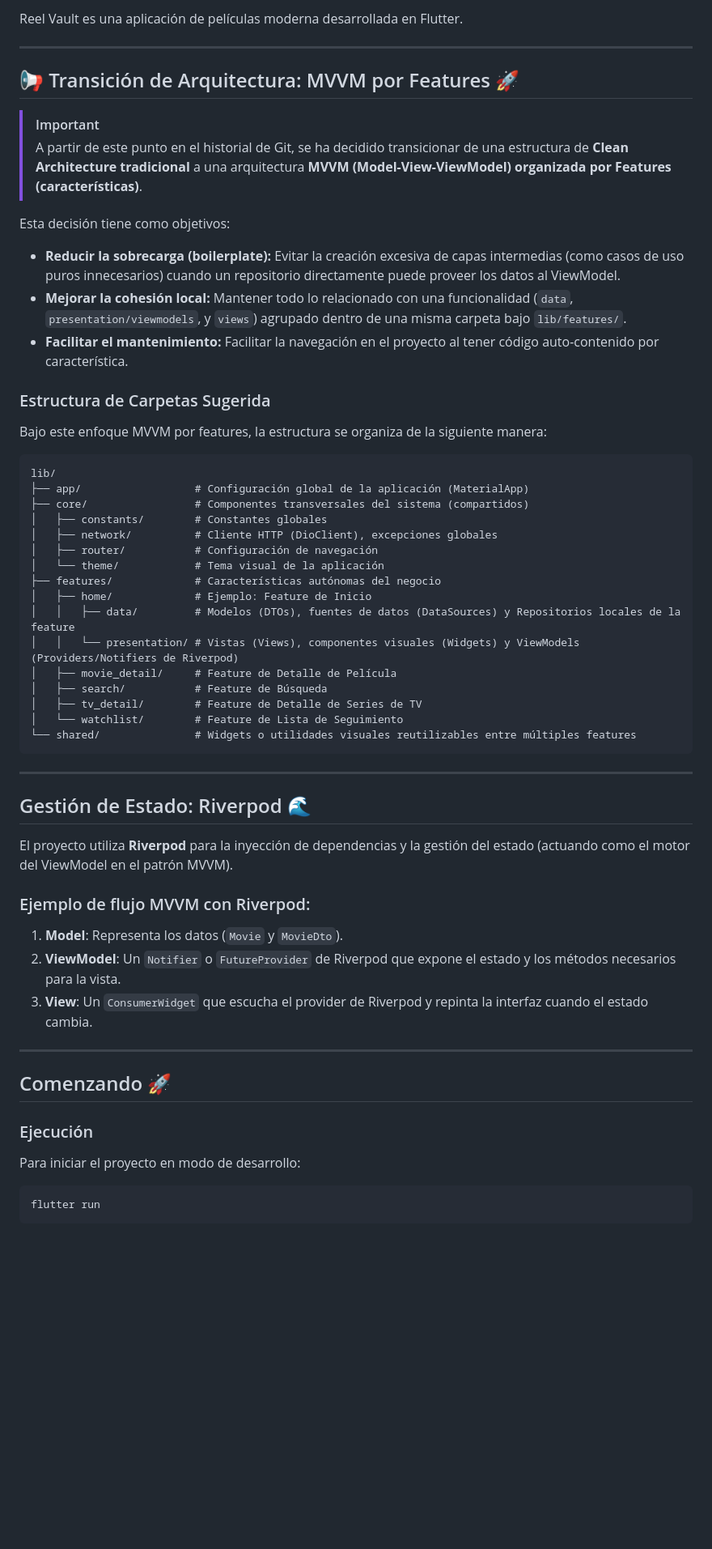
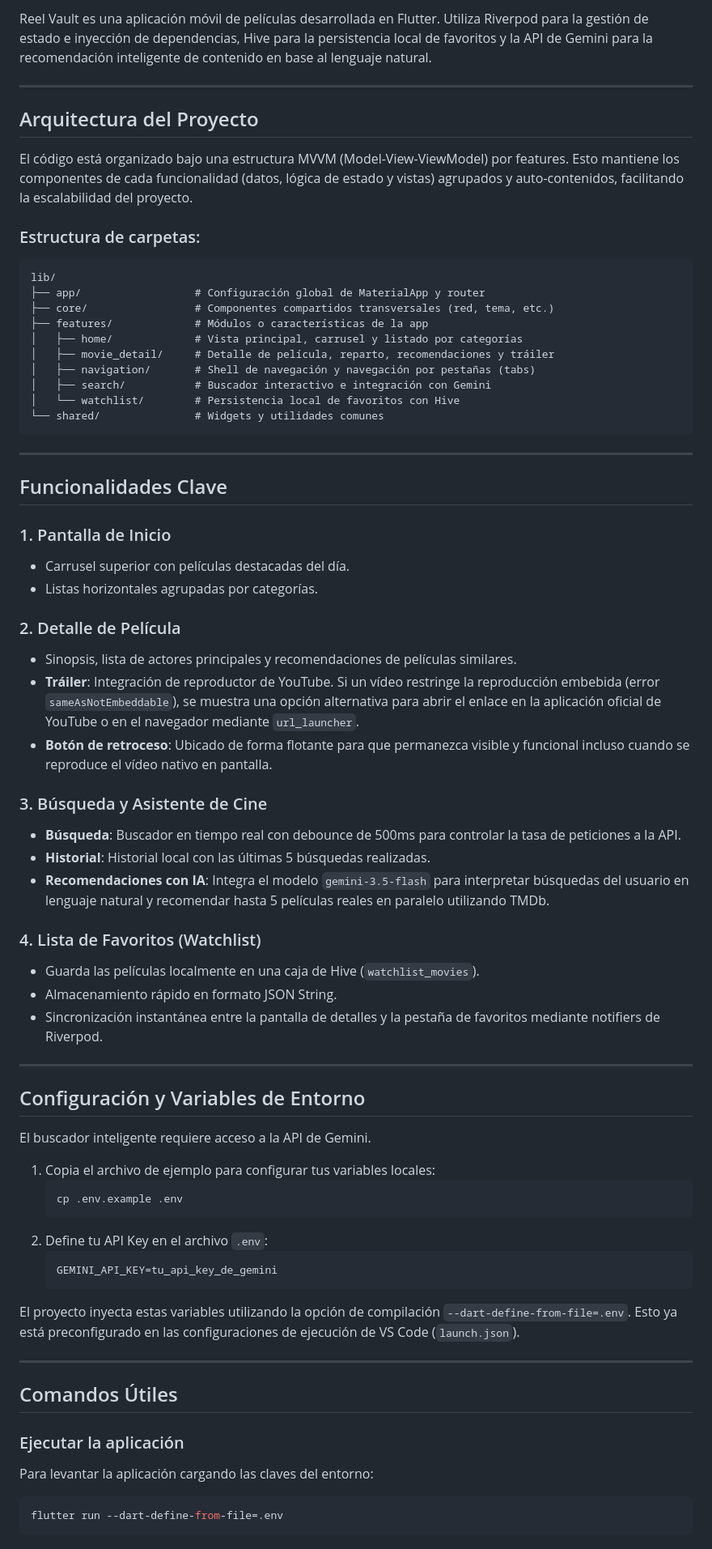
Before and after one commit to AlonsoYuen19/reel-vault, a Markdown page: README.md, the part around one of its changes. Shown at 81% size. GitHub-like rendering; blank space fills up the shorter version.

Commit message:
docs(readme): update documentation to match current architecture and features

````diff
--- a/README.md
+++ b/README.md
@@ -6,60 +5,75 @@
 
-Reel Vault es una aplicación de películas moderna desarrollada en Flutter.
+Reel Vault es una aplicación móvil de películas desarrollada en Flutter. Utiliza Riverpod para la gestión de estado e inyección de dependencias, Hive para la persistencia local de favoritos y la API de Gemini para la recomendación inteligente de contenido en base al lenguaje natural.
 
 ---
 
-## 📢 Transición de Arquitectura: MVVM por Features 🚀
+## Arquitectura del Proyecto
 
-> [!IMPORTANT]
-> A partir de este punto en el historial de Git, se ha decidido transicionar de una estructura de **Clean Architecture tradicional** a una arquitectura **MVVM (Model-View-ViewModel) organizada por Features (características)**.
+El código está organizado bajo una estructura MVVM (Model-View-ViewModel) por features. Esto mantiene los componentes de cada funcionalidad (datos, lógica de estado y vistas) agrupados y auto-contenidos, facilitando la escalabilidad del proyecto.
 
-Esta decisión tiene como objetivos:
-- **Reducir la sobrecarga (boilerplate):** Evitar la creación excesiva de capas intermedias (como casos de uso puros innecesarios) cuando un repositorio directamente puede proveer los datos al ViewModel.
-- **Mejorar la cohesión local:** Mantener todo lo relacionado con una funcionalidad (`data`, `presentation/viewmodels`, y `views`) agrupado dentro de una misma carpeta bajo `lib/features/`.
-- **Facilitar el mantenimiento:** Facilitar la navegación en el proyecto al tener código auto-contenido por característica.
-
-### Estructura de Carpetas Sugerida
-
-Bajo este enfoque MVVM por features, la estructura se organiza de la siguiente manera:
+### Estructura de carpetas:
 
 ```text
 lib/
-├── app/                  # Configuración global de la aplicación (MaterialApp)
-├── core/                 # Componentes transversales del sistema (compartidos)
-│   ├── constants/        # Constantes globales
-│   ├── network/          # Cliente HTTP (DioClient), excepciones globales
-│   ├── router/           # Configuración de navegación
-│   └── theme/            # Tema visual de la aplicación
-├── features/             # Características autónomas del negocio
-│   ├── home/             # Ejemplo: Feature de Inicio
-│   │   ├── data/         # Modelos (DTOs), fuentes de datos (DataSources) y Repositorios locales de la feature
-│   │   └── presentation/ # Vistas (Views), componentes visuales (Widgets) y ViewModels (Providers/Notifiers de Riverpod)
-│   ├── movie_detail/     # Feature de Detalle de Película
-│   ├── search/           # Feature de Búsqueda
-│   ├── tv_detail/        # Feature de Detalle de Series de TV
-│   └── watchlist/        # Feature de Lista de Seguimiento
-└── shared/               # Widgets o utilidades visuales reutilizables entre múltiples features
+├── app/                  # Configuración global de MaterialApp y router
+├── core/                 # Componentes compartidos transversales (red, tema, etc.)
+├── features/             # Módulos o características de la app
+│   ├── home/             # Vista principal, carrusel y listado por categorías
+│   ├── movie_detail/     # Detalle de película, reparto, recomendaciones y tráiler
+│   ├── navigation/       # Shell de navegación y navegación por pestañas (tabs)
+│   ├── search/           # Buscador interactivo e integración con Gemini
+│   └── watchlist/        # Persistencia local de favoritos con Hive
+└── shared/               # Widgets y utilidades comunes
 ```
 
 ---
 
-## Gestión de Estado: Riverpod 🌊
+## Funcionalidades Clave
 
-El proyecto utiliza **Riverpod** para la inyección de dependencias y la gestión del estado (actuando como el motor del ViewModel en el patrón MVVM).
+### 1. Pantalla de Inicio
+* Carrusel superior con películas destacadas del día.
+* Listas horizontales agrupadas por categorías.
 
-### Ejemplo de flujo MVVM con Riverpod:
-1. **Model**: Representa los datos (`Movie` y `MovieDto`).
-2. **ViewModel**: Un `Notifier` o `FutureProvider` de Riverpod que expone el estado y los métodos necesarios para la vista.
-3. **View**: Un `ConsumerWidget` que escucha el provider de Riverpod y repinta la interfaz cuando el estado cambia.
+### 2. Detalle de Película
+* Sinopsis, lista de actores principales y recomendaciones de películas similares.
+* **Tráiler**: Integración de reproductor de YouTube. Si un vídeo restringe la reproducción embebida (error `sameAsNotEmbeddable`), se muestra una opción alternativa para abrir el enlace en la aplicación oficial de YouTube o en el navegador mediante `url_launcher`.
+* **Botón de retroceso**: Ubicado de forma flotante para que permanezca visible y funcional incluso cuando se reproduce el vídeo nativo en pantalla.
+
+### 3. Búsqueda y Asistente de Cine
+* **Búsqueda**: Buscador en tiempo real con debounce de 500ms para controlar la tasa de peticiones a la API.
+* **Historial**: Historial local con las últimas 5 búsquedas realizadas.
+* **Recomendaciones con IA**: Integra el modelo `gemini-3.5-flash` para interpretar búsquedas del usuario en lenguaje natural y recomendar hasta 5 películas reales en paralelo utilizando TMDb.
+
+### 4. Lista de Favoritos (Watchlist)
+* Guarda las películas localmente en una caja de Hive (`watchlist_movies`).
+* Almacenamiento rápido en formato JSON String.
+* Sincronización instantánea entre la pantalla de detalles y la pestaña de favoritos mediante notifiers de Riverpod.
 
 ---
 
-## Comenzando 🚀
+## Configuración y Variables de Entorno
 
-### Ejecución
-Para iniciar el proyecto en modo de desarrollo:
+El buscador inteligente requiere acceso a la API de Gemini.
+
+1. Copia el archivo de ejemplo para configurar tus variables locales:
+   ```sh
+   cp .env.example .env
+   ```
+2. Define tu API Key en el archivo `.env`:
+   ```env
+   GEMINI_API_KEY=tu_api_key_de_gemini
+   ```
+
+El proyecto inyecta estas variables utilizando la opción de compilación `--dart-define-from-file=.env`. Esto ya está preconfigurado en las configuraciones de ejecución de VS Code (`launch.json`).
+
+---
+
+## Comandos Útiles
+
+### Ejecutar la aplicación
+Para levantar la aplicación cargando las claves del entorno:
 
 ```sh
-flutter run
+flutter run --dart-define-from-file=.env
 ```
 
````
Also changed, not shown: other parts of README.md (+6 -12 lines).
